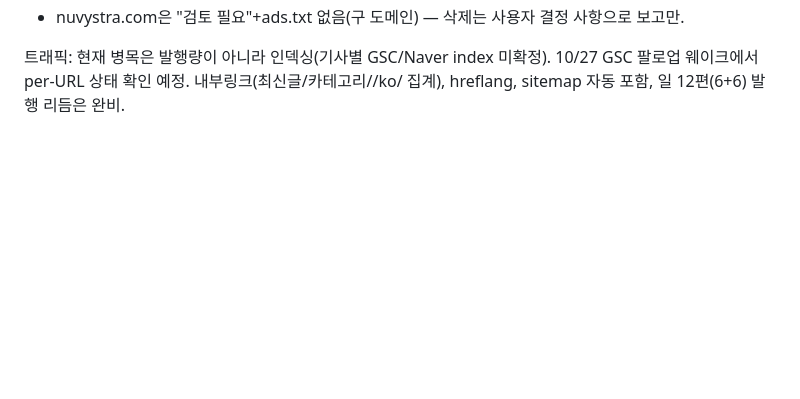
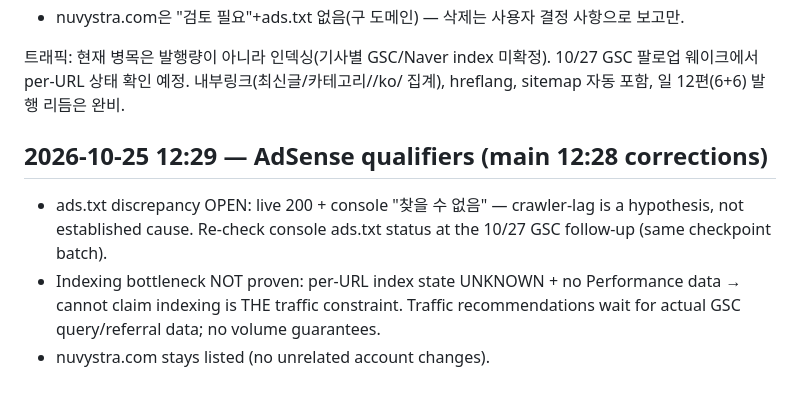
Before and after one commit to ljw0721-coder/moneycheck, a Markdown page: docs/dev-journal.md, the part around the change. GitHub-like rendering; blank space fills up the shorter version.

Commit message:
journal: AdSense/traffic qualifiers (ads.txt cause open, indexing not proven bottleneck)

```diff
--- a/docs/dev-journal.md
+++ b/docs/dev-journal.md
@@ -367,3 +367,9 @@ User 12:09:36: "그리고 너는 저녁에 글 작성할때 중국어는 중국
 - nuvystra.com은 "검토 필요"+ads.txt 없음(구 도메인) — 삭제는 사용자 결정 사항으로 보고만.
 
 트래픽: 현재 병목은 발행량이 아니라 인덱싱(기사별 GSC/Naver index 미확정). 10/27 GSC 팔로업 웨이크에서 per-URL 상태 확인 예정. 내부링크(최신글/카테고리//ko/ 집계), hreflang, sitemap 자동 포함, 일 12편(6+6) 발행 리듬은 완비.
+
+## 2026-10-25 12:29 — AdSense qualifiers (main 12:28 corrections)
+
+- ads.txt discrepancy OPEN: live 200 + console "찾을 수 없음" — crawler-lag is a hypothesis, not established cause. Re-check console ads.txt status at the 10/27 GSC follow-up (same checkpoint batch).
+- Indexing bottleneck NOT proven: per-URL index state UNKNOWN + no Performance data → cannot claim indexing is THE traffic constraint. Traffic recommendations wait for actual GSC query/referral data; no volume guarantees.
+- nuvystra.com stays listed (no unrelated account changes).
```
